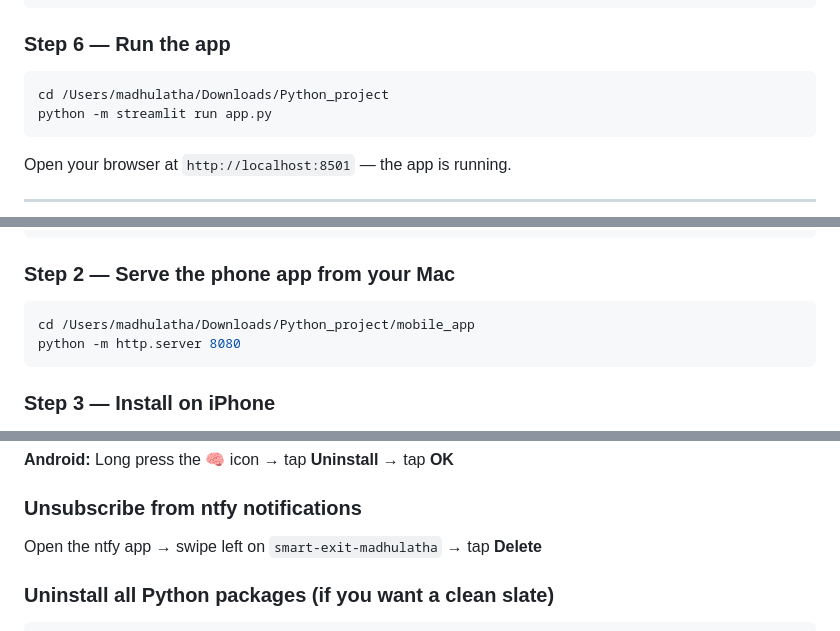
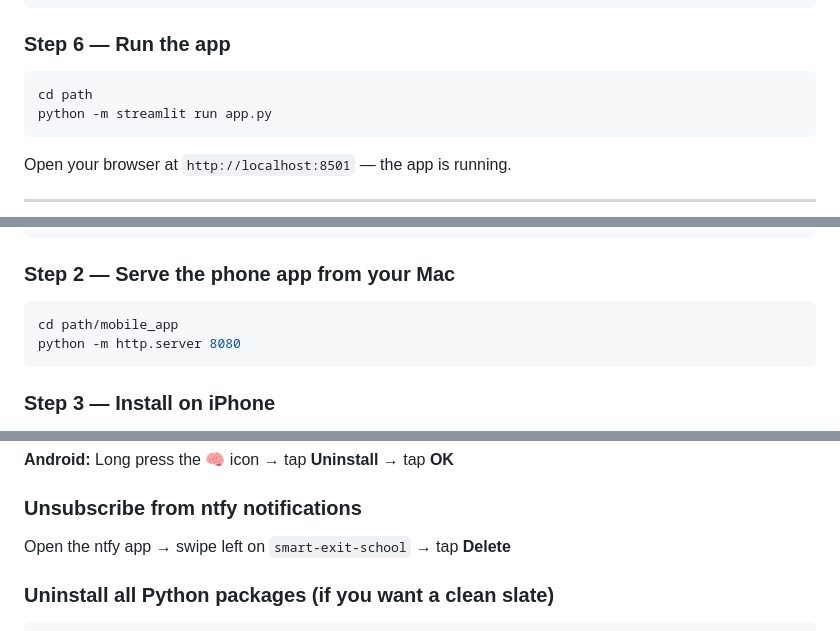
Before and after one commit to madhulathahack/Smart_Assistant_Checklist, a Markdown page: README.md, 3 parts joined by grey strips. Drawn GitHub-style.

````diff
--- a/README.md
+++ b/README.md
@@ -273,7 +273,7 @@ pip install streamlit opencv-python torch torchvision transformers \
 
 ### Step 6 — Run the app
 ```bash
-cd /Users/madhulatha/Downloads/Python_project
+cd path
 python -m streamlit run app.py
 ```
 Open your browser at `http://localhost:8501` — the app is running.
@@ -292,7 +292,7 @@ ipconfig getifaddr en0
 
 ### Step 2 — Serve the phone app from your Mac
 ```bash
-cd /Users/madhulatha/Downloads/Python_project/mobile_app
+cd path/mobile_app
 python -m http.server 8080
 ```
 
@@ -408,7 +408,7 @@ launchctl list | grep smartexit
 **Android:** Long press the 🧠 icon → tap **Uninstall** → tap **OK**
 
 ### Unsubscribe from ntfy notifications
-Open the ntfy app → swipe left on `smart-exit-madhulatha` → tap **Delete**
+Open the ntfy app → swipe left on `smart-exit-school` → tap **Delete**
 
 ### Uninstall all Python packages (if you want a clean slate)
 ```bash
````
Also changed, not shown: other parts of README.md (+5 -5 lines).
